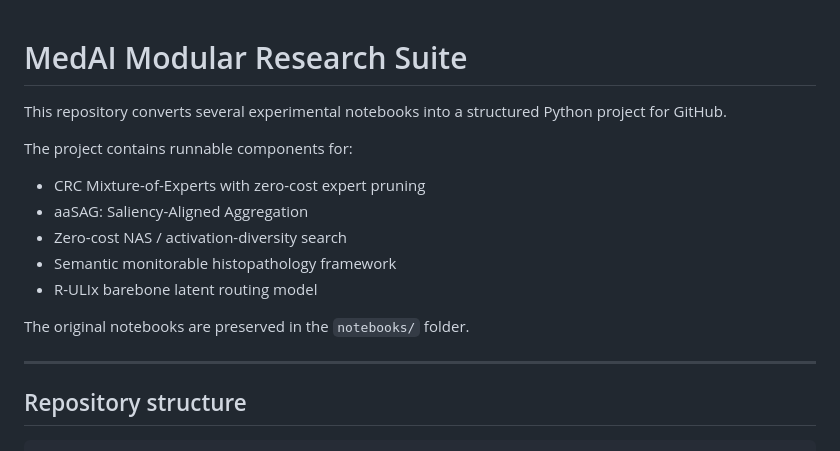
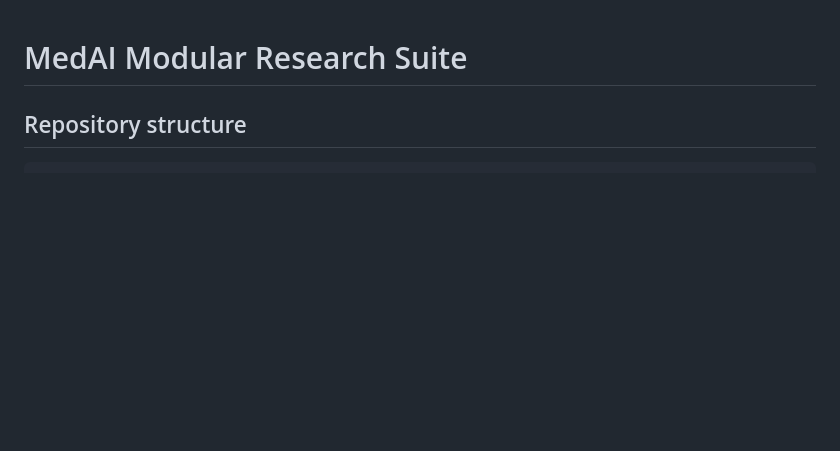
Before and after one commit to fortunab/Els, a Markdown page: MedAI_Modular_Research_Suite/MedAI_Modular_Research_Suite/README.md, the part around the change. Rendered like a GitHub page; blank space fills up the shorter version.

```diff
--- a/MedAI_Modular_Research_Suite/MedAI_Modular_Research_Suite/README.md
+++ b/MedAI_Modular_Research_Suite/MedAI_Modular_Research_Suite/README.md
@@ -1,18 +1,4 @@
 # MedAI Modular Research Suite
-
-This repository converts several experimental notebooks into a structured Python project for GitHub.
-
-The project contains runnable components for:
-
-- CRC Mixture-of-Experts with zero-cost expert pruning
-- aaSAG: Saliency-Aligned Aggregation
-- Zero-cost NAS / activation-diversity search
-- Semantic monitorable histopathology framework
-- R-ULIx barebone latent routing model
-
-The original notebooks are preserved in the `notebooks/` folder.
-
----
 
 ## Repository structure
 
```
